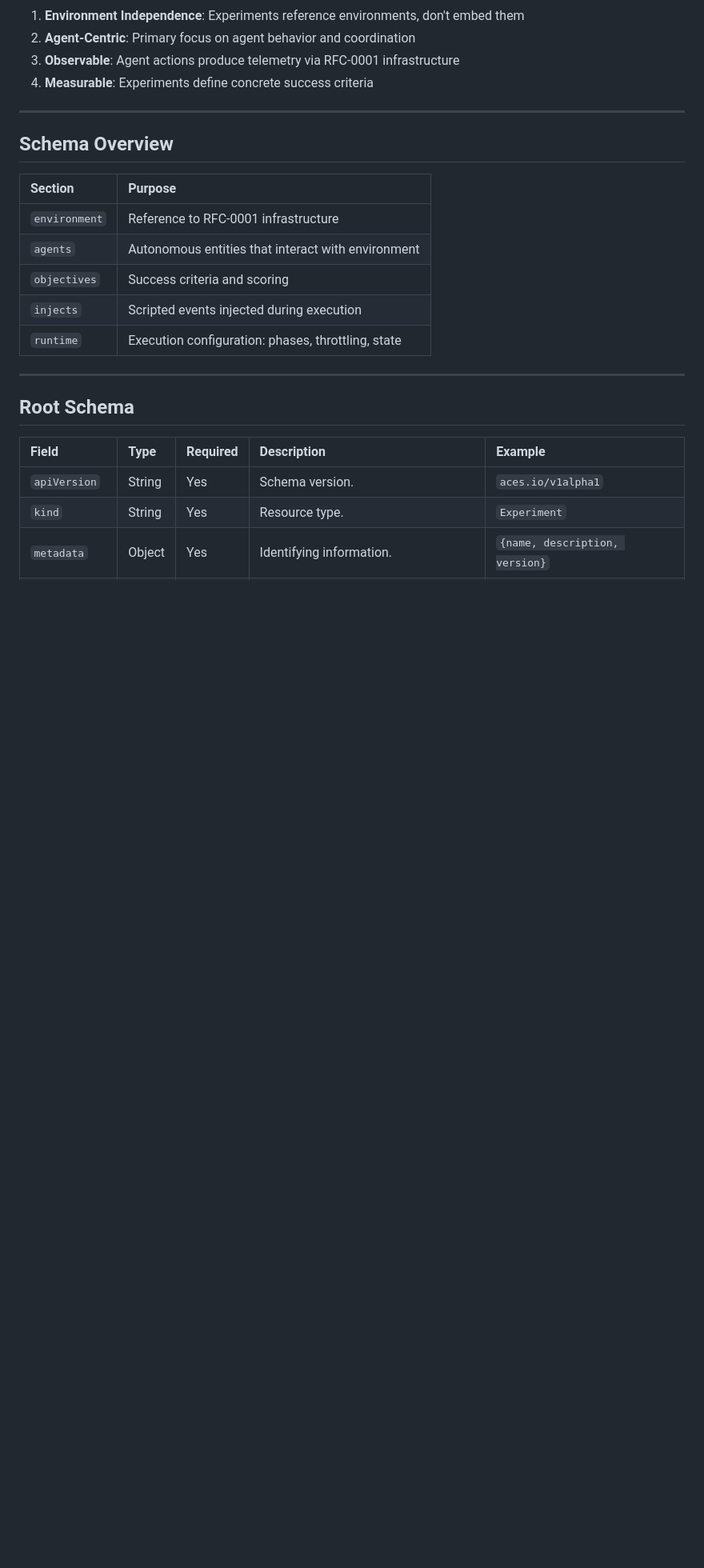
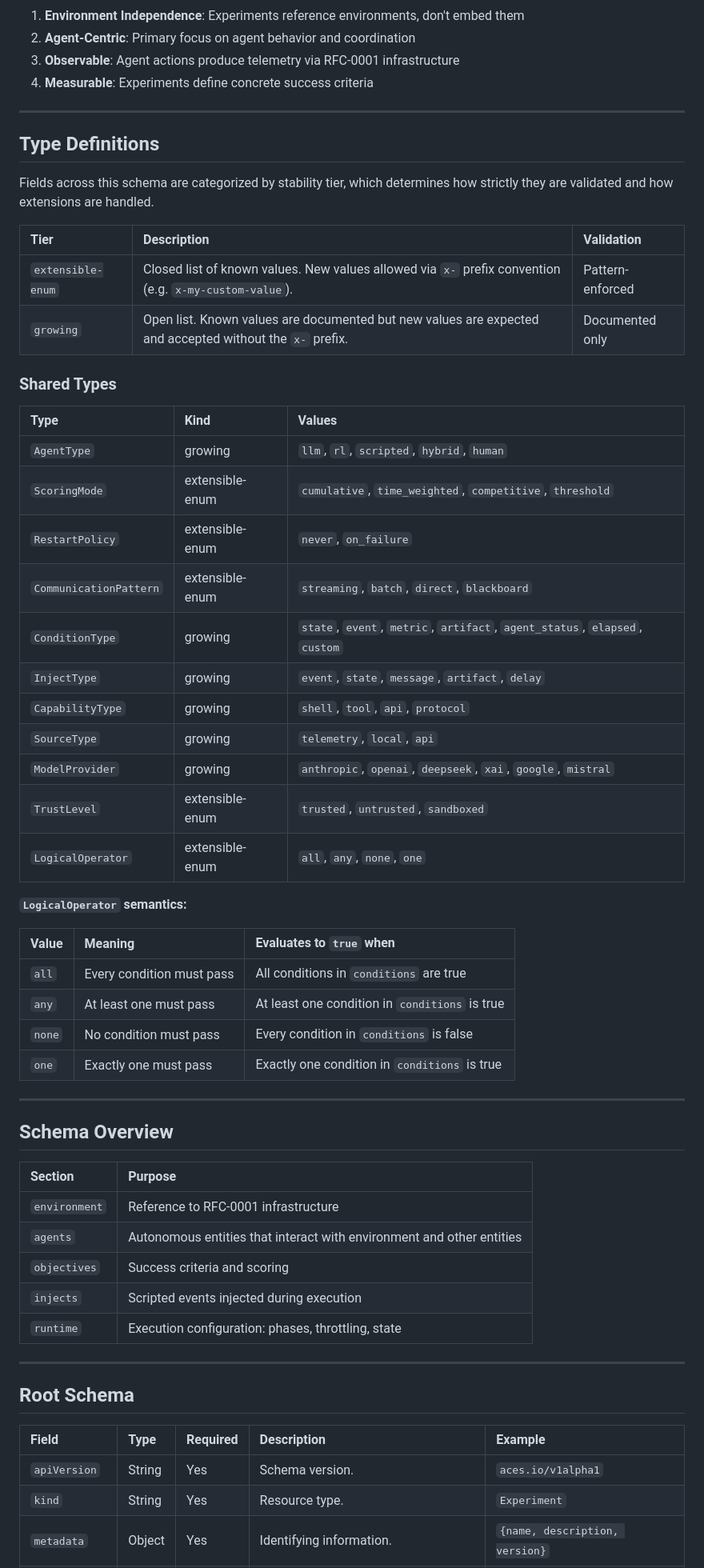
Before and after one commit to Heron-AI-Sec/agent-environments, a Markdown page: rfc/rfc-0002-agentic-experiment-specification.md, the part around one of its changes. Shown at 80% size. Drawn GitHub-style; blank space fills up the shorter version.

```diff
--- a/rfc/rfc-0002-agentic-experiment-specification.md
+++ b/rfc/rfc-0002-agentic-experiment-specification.md
@@ -32,15 +32,51 @@ A standardized experiment specification enables:
 
 ---
 
+## Type Definitions
+
+Fields across this schema are categorized by stability tier, which determines how strictly they are validated and how extensions are handled.
+
+| Tier              | Description                                                                                              | Validation       |
+| :---------------- | :------------------------------------------------------------------------------------------------------- | :--------------- |
+| `extensible-enum` | Closed list of known values. New values allowed via `x-` prefix convention (e.g. `x-my-custom-value`).   | Pattern-enforced |
+| `growing`         | Open list. Known values are documented but new values are expected and accepted without the `x-` prefix. | Documented only  |
+
+### Shared Types
+
+| Type                   | Kind            | Values                                                                      |
+| :--------------------- | :-------------- | :-------------------------------------------------------------------------- |
+| `AgentType`            | growing         | `llm`, `rl`, `scripted`, `hybrid`, `human`                                  |
+| `ScoringMode`          | extensible-enum | `cumulative`, `time_weighted`, `competitive`, `threshold`                   |
+| `RestartPolicy`        | extensible-enum | `never`, `on_failure`                                                       |
+| `CommunicationPattern` | extensible-enum | `streaming`, `batch`, `direct`, `blackboard`                                |
+| `ConditionType`        | growing         | `state`, `event`, `metric`, `artifact`, `agent_status`, `elapsed`, `custom` |
+| `InjectType`           | growing         | `event`, `state`, `message`, `artifact`, `delay`                            |
+| `CapabilityType`       | growing         | `shell`, `tool`, `api`, `protocol`                                          |
+| `SourceType`           | growing         | `telemetry`, `local`, `api`                                                 |
+| `ModelProvider`        | growing         | `anthropic`, `openai`, `deepseek`, `xai`, `google`, `mistral`               |
+| `TrustLevel`           | extensible-enum | `trusted`, `untrusted`, `sandboxed`                                         |
+| `LogicalOperator`      | extensible-enum | `all`, `any`, `none`, `one`                                                 |
+
+**`LogicalOperator` semantics:**
+
+| Value  | Meaning                   | Evaluates to `true` when                       |
+| :----- | :------------------------ | :--------------------------------------------- |
+| `all`  | Every condition must pass | All conditions in `conditions` are true        |
+| `any`  | At least one must pass    | At least one condition in `conditions` is true |
+| `none` | No condition must pass    | Every condition in `conditions` is false       |
+| `one`  | Exactly one must pass     | Exactly one condition in `conditions` is true  |
+
+---
+
 ## Schema Overview
 
-| Section       | Purpose                                            |
-| :------------ | :------------------------------------------------- |
-| `environment` | Reference to RFC-0001 infrastructure               |
-| `agents`      | Autonomous entities that interact with environment |
-| `objectives`  | Success criteria and scoring                       |
-| `injects`     | Scripted events injected during execution          |
-| `runtime`     | Execution configuration: phases, throttling, state |
+| Section       | Purpose                                                               |
+| :------------ | :-------------------------------------------------------------------- |
+| `environment` | Reference to RFC-0001 infrastructure                                  |
+| `agents`      | Autonomous entities that interact with environment and other entities |
+| `objectives`  | Success criteria and scoring                                          |
+| `injects`     | Scripted events injected during execution                             |
+| `runtime`     | Execution configuration: phases, throttling, state                    |
 
 ---
 
```
Also changed, not shown: other parts of rfc/rfc-0002-agentic-experiment-specification.md (+105 -101 lines), rfc/rfc-0003-observability-schema-specification.md (+13 -1 lines).
